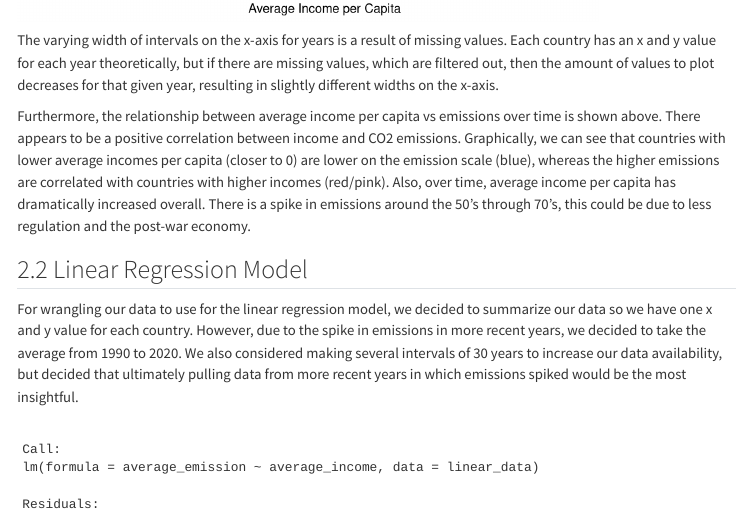
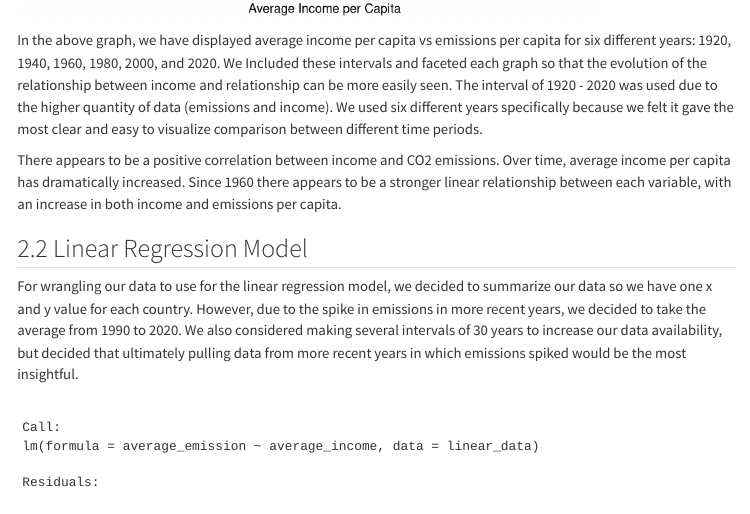
Before and after one commit to mshlimenzon924/stat331-PA6, a Quarto document (Final_Project.qmd): the page in a window 1100 px wide, from 2690 px down. Rendered offline with R 4.5, knitr and Pandoc in place of Quarto, with nearby package versions; code that draws random numbers runs with fixed seeds of ours; menus at the side of the page are left out.

Commit message:
New graph summary

````diff
--- a/Final_Project.qmd
+++ b/Final_Project.qmd
@@ -156,9 +156,9 @@ merged_data %>%
 ```
 
 
-The varying width of intervals on the x-axis for years is a result of missing values. Each country has an x and y value for each year theoretically, but if there are missing values, which are filtered out, then the amount of values to plot decreases for that given year, resulting in slightly different widths on the x-axis.
+In the above graph, we have displayed average income per capita vs emissions per capita for six different years: 1920, 1940, 1960, 1980, 2000, and 2020. We Included these intervals and faceted each graph so that the evolution of the relationship between income and relationship can be more easily seen. The interval of 1920 - 2020 was used due to the higher quantity of data (emissions and income). We used six different years specifically because we felt it gave the most clear and easy to visualize comparison between different time periods.
 
-Furthermore, the relationship between average income per capita vs emissions over time is shown above. There appears to be a positive correlation between income and CO2 emissions. Graphically, we can see that countries with lower average incomes per capita (closer to 0) are lower on the emission scale (blue), whereas the higher emissions are correlated with countries with higher incomes (red/pink). Also, over time, average income per capita has dramatically increased overall. There is a spike in emissions around the 50's through 70's, this could be due to less regulation and the post-war economy.
+There appears to be a positive correlation between income and CO2 emissions. Over time, average income per capita has dramatically increased. Since 1960 there appears to be a stronger linear relationship between each variable, with an increase in both income and emissions per capita.
 
 
 ## Linear Regression Model
````
